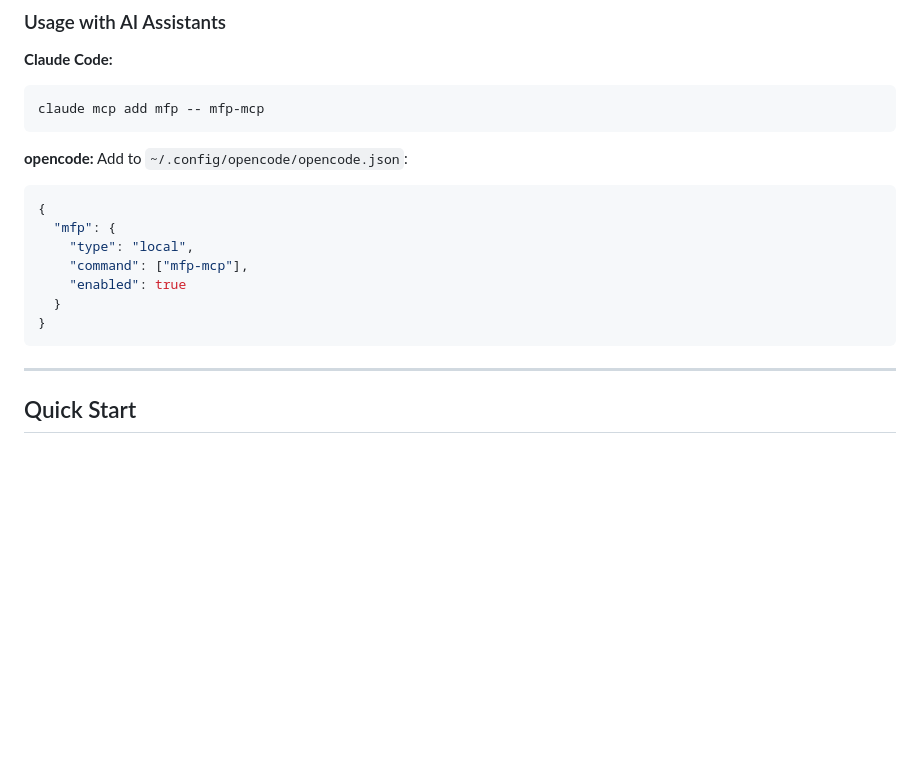
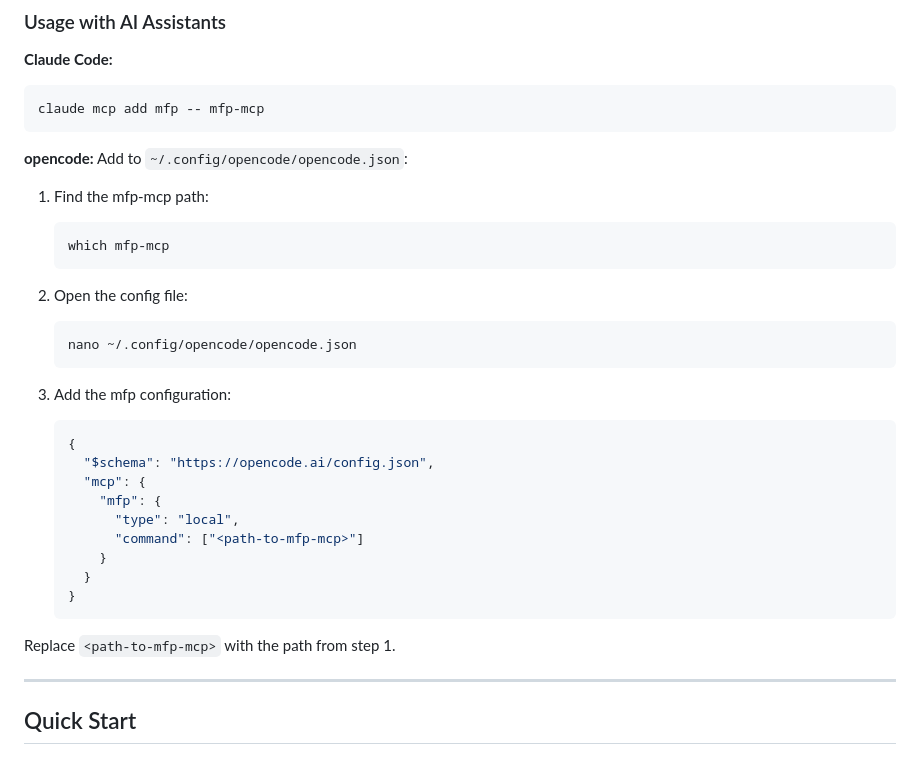
Before and after one commit to SwarnadeepSeth/MultiFunctionPlotter, a Markdown page: README.md, the part around the change. GitHub-like rendering; blank space fills up the shorter version.

````diff
--- a/README.md
+++ b/README.md
@@ -132,15 +132,31 @@ claude mcp add mfp -- mfp-mcp
 ```
 
 **opencode:** Add to `~/.config/opencode/opencode.json`:
-```json
-{
-  "mfp": {
-    "type": "local",
-    "command": ["mfp-mcp"],
-    "enabled": true
-  }
-}
-```
+
+1. Find the mfp-mcp path:
+   ```bash
+   which mfp-mcp
+   ```
+
+2. Open the config file:
+   ```bash
+   nano ~/.config/opencode/opencode.json
+   ```
+
+3. Add the mfp configuration:
+   ```json
+   {
+     "$schema": "https://opencode.ai/config.json",
+     "mcp": {
+       "mfp": {
+         "type": "local",
+         "command": ["<path-to-mfp-mcp>"]
+       }
+     }
+   }
+   ```
+
+Replace `<path-to-mfp-mcp>` with the path from step 1.
 
 ---
 
````
